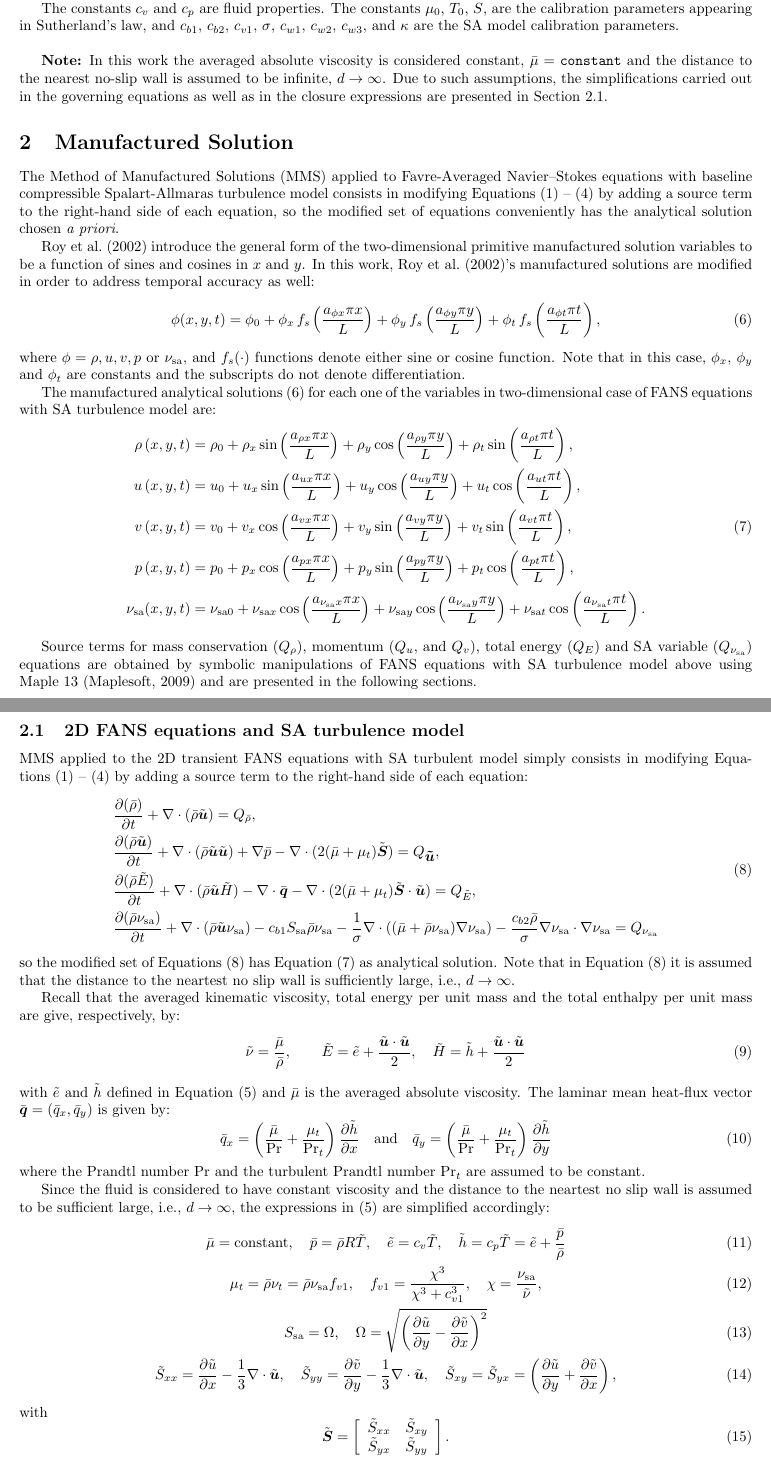
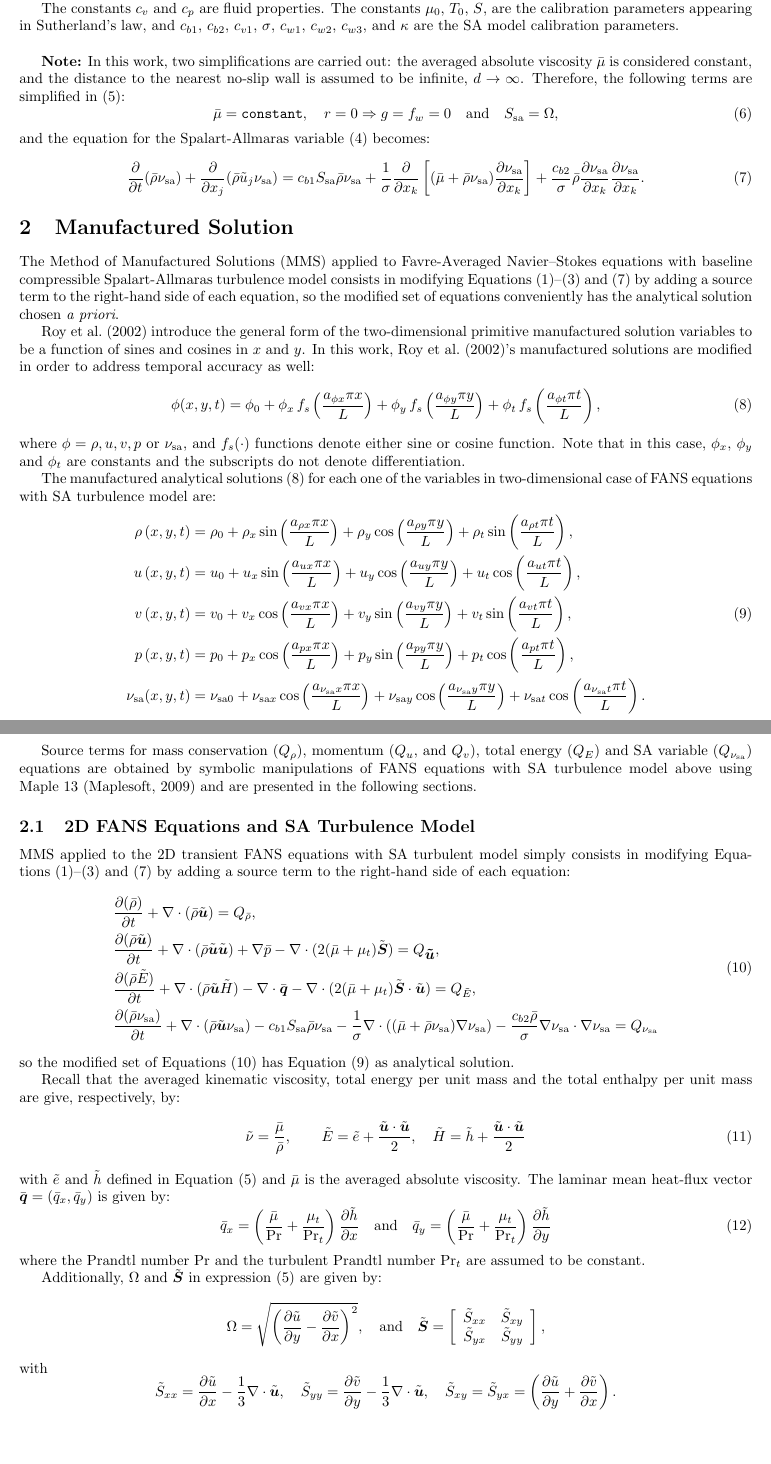
Before and after one commit to manufactured-solutions/analytical, a LaTeX paper (FANS_SA_transient/latex/MMS_FANS_SA_transient_2d.tex): two parts of pages 2 and 3 of 10, joined at a grey line, cut so that both start at the same text, the shorter picture padded with empty space. Compiled offline with pdfLaTeX.

Commit message:
FANS, d infinite: cleaning up the text in the report.

```diff
--- a/FANS_SA_transient/latex/MMS_FANS_SA_transient_2d.tex
+++ b/FANS_SA_transient/latex/MMS_FANS_SA_transient_2d.tex
@@ -4,7 +4,7 @@
 \usepackage{nicefrac}
 \usepackage{geometry}
 %\usepackage[mathcal]{euscript}
-\geometry{ top=2.5cm, bottom=2cm, left=2cm, right=2cm}
+\geometry{ top=2cm, bottom=2cm, left=2cm, right=2cm}
 \usepackage[authoryear]{natbib}
 \usepackage{pdflscape}
 %\geometry{papersize={216mm,330mm}, top=3cm, bottom=2.5cm, left=4cm,  right=2cm}
@@ -129,8 +129,23 @@ $c_{w1}$, $c_{w2}$, $c_{w3}$, and $\kappa$ are the SA model
 calibration parameters.\\
 
 
-\textbf{Note:} In this work the averaged absolute viscosity is considered constant, $\bmu=\texttt{constant}$ and the distance to the nearest no-slip wall is assumed to be infinite, $d\rightarrow\infty$.
-Due to such assumptions, the simplifications carried out in the governing equations as well as in the closure expressions  are presented in Section \ref{NS+SA}.
+\textbf{Note:} In this work, two simplifications are carried out: the averaged absolute viscosity $\bmu$ is considered constant, and the distance to the nearest no-slip wall is assumed to be infinite, $d\rightarrow\infty$. Therefore, the following terms are simplified in (\ref{eq:closure}):
+\begin{equation}
+\label{eq:closure01}
+\bmu=\texttt{constant},\quad r=0 \Rightarrow g=f_w=0 \quad\mbox{and}\quad  S_\tsa=\Omega,
+\end{equation}
+% \begin{equation}
+% \begin{split}\label{eq:closure01}
+%  &\bmu=\texttt{constant}\\
+% &S_\tsa=\Omega\\
+% &r=0 \Rightarrow g=f_w=0.
+% \end{split}
+% \end{equation}
+and the equation for the Spalart-Allmaras variable (\ref{eq:ns04}) becomes:
+\begin{equation}\label{eq:ns05}
+\pp{}{t}(\bar{\rho} \sa) + \pp{}{x_j} (\bar{\rho} \tilde{u}_j \sa) =  c_{b1} S_{\mathrm{sa}} \bar{\rho} \sa + \frac{1}{\sigma} \pp{}{x_k} \left[ (\bar{\mu} + \bar{\rho} \sa) \pp{\sa}{x_k} \right] + \frac{c_{b2}}{\sigma} \bar{\rho} \pp{\sa}{x_k} \pp{\sa}{x_k}.
+\end{equation}
+
 %
 % where here, $\bar{\rho}$ and $\bar{p}$ are Reynolds-averaged density and pressure, respectively,  $\tilde{u}_i$ is the Favre averaged velocity and $u_i''$ is the fluctuations due to turbulence. % It is assumed that $u_i=\tilde{u}_i+u_i''$.
 % %
@@ -160,7 +175,7 @@ Due to such assumptions, the simplifications carried out in the governing equati
 
 \section{Manufactured Solution}
 
-The Method of Manufactured Solutions (MMS) applied to Favre-Averaged Navier--Stokes equations with baseline compressible Spalart-Allmaras turbulence model consists in modifying Equations~(\ref{eq:ns01})~--~(\ref{eq:ns04}) by adding a source term to the right-hand side of each equation, so the modified set of equations conveniently has the analytical solution chosen \textit{a priori}.
+The Method of Manufactured Solutions (MMS) applied to Favre-Averaged Navier--Stokes equations with baseline compressible Spalart-Allmaras turbulence model consists in modifying Equations~(\ref{eq:ns01})--(\ref{eq:ns03}) and (\ref{eq:ns05})  by adding a source term to the right-hand side of each equation, so the modified set of equations conveniently has the analytical solution chosen \textit{a priori}.
 
 \citet{Roy2002} introduce the general form of the two-dimensional primitive manufactured solution variables to be  a function of sines and cosines in $x$ and $y$. In this work, \citet{Roy2002}'s manufactured solutions are modified in order to address temporal accuracy as well:
 \begin{equation}
@@ -185,11 +200,11 @@ Source terms  for mass conservation ($Q_\rho$), momentum ($Q_u$, and $Q_v$), tot
 
 
 
- \subsection{2D FANS equations and SA turbulence model}\label{NS+SA}
+ \subsection{2D FANS Equations and SA Turbulence Model}\label{NS+SA}
 
 
 
-MMS applied to the 2D transient FANS equations with SA turbulent model simply consists in modifying Equations~(\ref{eq:ns01}) -- (\ref{eq:ns04}) by adding a source term to the right-hand side of each equation:
+MMS applied to the 2D transient FANS equations with SA turbulent model simply consists in modifying Equations~(\ref{eq:ns01})--(\ref{eq:ns03}) and (\ref{eq:ns05})  by adding a source term to the right-hand side of each equation:
 % \begin{equation}
 % \begin{split}
 % \label{eq:ns2d_mod}
@@ -207,51 +222,41 @@ MMS applied to the 2D transient FANS equations with SA turbulent model simply co
  &\Diff{\bar{\rho} \sa}{t} +\nabla \cdot (\bar{\rho} \tilde{\bv{u}} \sa) - c_{b1} S_\tsa \bar{\rho} \sa - \dfrac{1 }{\sigma}\nabla \cdot \left( (\bmu+\bar{\rho}  \sa) \nabla \sa\right) -\dfrac{c_{b2} \bar{\rho} }{\sigma} \nabla \sa \cdot \nabla \sa =Q_{\sa}
  \end{split}
  \end{equation}
-so the modified set of Equations (\ref{eq:ns2d_mod}) has Equation (\ref{eq:manufactured_2d}) as analytical solution. Note that in Equation (\ref{eq:ns2d_mod}) it is assumed that the distance to the neartest no slip wall is sufficiently large, i.e., $d\rightarrow\infty$.
+so the modified set of Equations (\ref{eq:ns2d_mod}) has Equation (\ref{eq:manufactured_2d}) as analytical solution.
 
 Recall that the averaged kinematic viscosity, total energy per unit mass and the total enthalpy per unit mass are give, respectively, by:
 \begin{equation}
- \begin{split}\label{eq:closure01}
+ \begin{split}\label{eq:closure02}
   \tilde{\nu}=\dfrac{\bar{\mu}}{\bar{\rho}},\qquad \tilde{E}=\tilde{e}+\dfrac{\tilde{\bv{u}}\cdot \tilde{\bv{u}}}{2}, \quad \tilde{H}=\tilde{h}+\dfrac{\tilde{\bv{u}}\cdot \tilde{\bv{u}}}{2}
  \end{split}
 \end{equation}
 with $\tilde{e}$ and $\tilde{h}$ defined in Equation (\ref{eq:closure}) and $\bmu$ is the averaged absolute viscosity. The laminar mean heat-flux vector $\bar{\bv{q}}=(\bar{q}_x,\bar{q}_y)$ is given by:
 %
-\begin{equation}\label{eq:closure02}
+\begin{equation}\label{eq:closure03}
  \bar{q}_x = \left(\dfrac{\bar{\mu}}{\Pr}+\dfrac{\mu_t}{\Pr_t}\right)\diff{\tilde{h}}{x}\quad \mbox{and} \quad \bar{q}_y = \left(\dfrac{\bar{\mu}}{\Pr}+\dfrac{\mu_t}{\Pr_t}\right)\diff{\tilde{h}}{y}
  \end{equation}
 where the Prandtl number $\Pr$ and the turbulent Prandtl number $\Pr_t$ are assumed to be constant.
 
-Since the fluid is considered to have constant viscosity and the distance to the neartest no slip wall is assumed to be sufficient large, i.e., $d\rightarrow\infty$, the expressions in (\ref{eq:closure}) are simplified accordingly:
-\begin{gather}
-\label{eq:closure03}
- \bar{\mu} = \text{constant}, \quad \bar{p} = \bar{\rho} R \tilde{T}, \quad \tilde{e} = c_v \tilde{T}, \quad \tilde{h} = c_p \tilde{T} = \tilde{e} + \frac{\bar{p}}{\bar{\rho}} \\
+
+Additionally,   $\Omega$ and $\tilde{\bv{S}}$ in expression (\ref{eq:closure}) are given by:
+\begin{equation*}
 \label{eq:closure04}
-\mu_t = \bar{\rho} \nu_t = \bar{\rho} \sa f_{v1}, \quad f_{v1} = \frac{\chi^3}{\chi^3 + c_{v1}^3}, \quad \chi = \frac{\sa}{\tilde{\nu}}, \\
-\label{eq:closure05}
-S_{\mathrm{sa}} = \Omega, \quad \Omega = \sqrt{\left( \diff{\tilde{u}}{y} - \diff{\tilde{v}}{x}\right)^2} \\
-\label{eq:closure06}
-\tS_{xx}= \diff{\tilde{u}}{x}-\dfrac{1}{3} \nabla \cdot \tilde{\bv{u}},\quad \tS_{yy}= \diff{\tilde{v}}{y}-\dfrac{1}{3} \nabla \cdot \tilde{\bv{u}}, \quad \tS_{xy}= \tS_{yx}= \left( \diff{\tilde{u}}{y} + \diff{\tilde{v}}{x}\right),
-\end{gather}
-with
-\begin{equation}
+ \Omega = \sqrt{\left( \diff{\tilde{u}}{y} - \diff{\tilde{v}}{x}\right)^2} ,\quad \mbox{and}\quad
 \tilde{\bv{S}}=\left[
 \begin{array}{cc}
 \tS_{xx} & \tS_{xy}\\
 \tS_{yx} & \tS_{yy}
-\end{array}\right] .
-\end{equation}
-
-% and  variable $\tilde{\bv{S}} $ ($\tS_{ij}$ in Equation. \ref{eq:closure05}) is the instantaneous viscous stress tensor:
-% \begin{equation}\label{eq:closure06}
-% \tS_{xx}= \diff{\tilde{u}}{x}-\dfrac{1}{3} \nabla \cdot \tilde{\bv{u}},\quad
-% \tS_{yy}= \diff{\tilde{v}}{y}-\dfrac{1}{3} \nabla \cdot \tilde{\bv{u}}, \quad
-% \tS_{xy}= \tS_{yx}= \left( \diff{\tilde{u}}{y} + \diff{\tilde{v}}{x}\right),
-% \end{equation}
+\end{array}\right] ,
+\end{equation*}
+with
+\begin{equation*}
+\tS_{xx}= \diff{\tilde{u}}{x}-\dfrac{1}{3} \nabla \cdot \tilde{\bv{u}},\quad \tS_{yy}= \diff{\tilde{v}}{y}-\dfrac{1}{3} \nabla \cdot \tilde{\bv{u}}, \quad \tS_{xy}= \tS_{yx}= \left( \diff{\tilde{u}}{y} + \diff{\tilde{v}}{x}\right).\\
+\end{equation*}
 
 
 
 Source terms $Q_{\brho}$, $Q_{\tu}$, $Q_{\tv}$, $Q_{\tE}$ and $Q_{\sa}$ are presented in the subsequent sessions with the use of the auxiliary variables:
+
 \begin{equation}
  \begin{split}
 \label{eq:aux_2d}
```
Also changed, not shown: FANS_SA_transient/latex/MMS_FANS_SA_transient_2d.pdf, FANS_SA_transient/latex/MMS_FANS_SA_transient_2d.tex (44 more changed lines), 1 other file.
